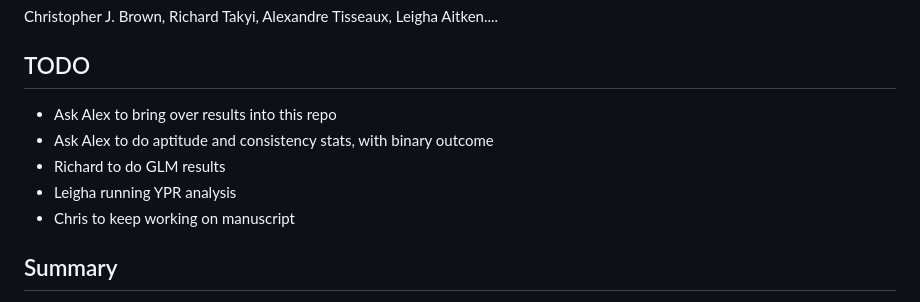
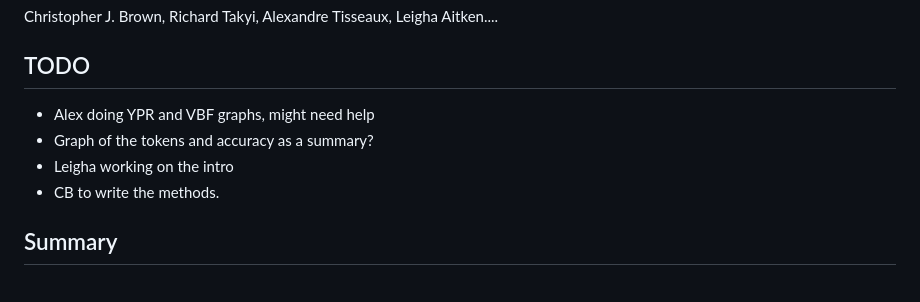
Before and after one commit to cbrown5/agentic-ai-fisheries, a Markdown page: README.md, the part around the change. Rendered like a GitHub page.

```diff
--- a/README.md
+++ b/README.md
@@ -6,11 +6,10 @@
 Christopher J. Brown, Richard Takyi, Alexandre Tisseaux, Leigha Aitken....
 
 ## TODO
-- Ask Alex to bring over results into this repo
-- Ask Alex to do aptitude and consistency stats, with binary outcome
-- Richard to do GLM results
-- Leigha running YPR analysis
-- Chris to keep working on manuscript
+- Alex doing YPR and VBF graphs, might need help
+- Graph of the tokens and accuracy as a summary?
+- Leigha working on the intro
+- CB to write the methods.
 
 ## Summary
 
```
